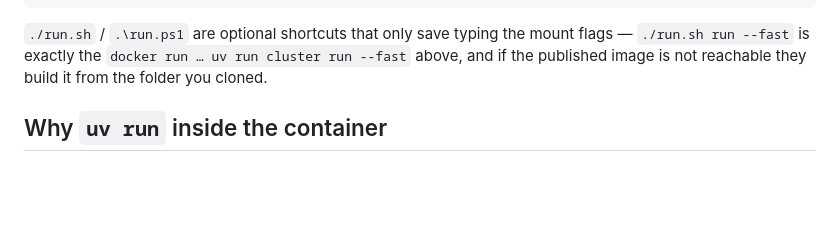
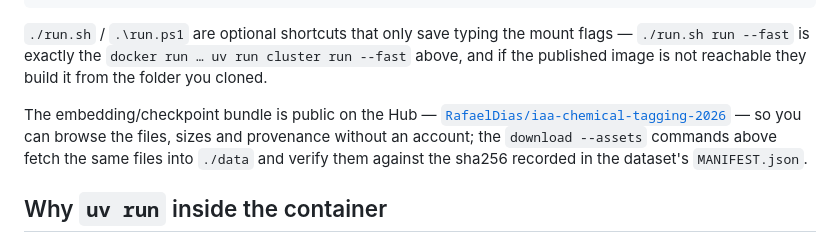
Before and after one commit to iaa-so-training/iaa-advanced-neural-networks-2026, a Markdown page: day_4_clustering/docs/docker.md, the part around the change. Drawn GitHub-style; blank space fills up the shorter version.

```diff
--- a/day_4_clustering/docs/docker.md
+++ b/day_4_clustering/docs/docker.md
@@ -38,6 +38,12 @@ docker run --rm -it @Day4 ghcr.io/iaa-so-training/day4-clustering uv run cluster
 flags — `./run.sh run --fast` is exactly the `docker run … uv run cluster run
 --fast` above, and if the published image is not reachable they build it from the
 folder you cloned.
+
+The embedding/checkpoint bundle is public on the Hub —
+[`RafaelDias/iaa-chemical-tagging-2026`](https://huggingface.co/datasets/RafaelDias/iaa-chemical-tagging-2026)
+— so you can browse the files, sizes and provenance without an account; the
+`download --assets` commands above fetch the same files into `./data` and verify
+them against the sha256 recorded in the dataset's `MANIFEST.json`.
 
 ## Why `uv run` inside the container
 
```
Also changed, not shown: day_4_clustering/README.md (+4 -1 lines).
